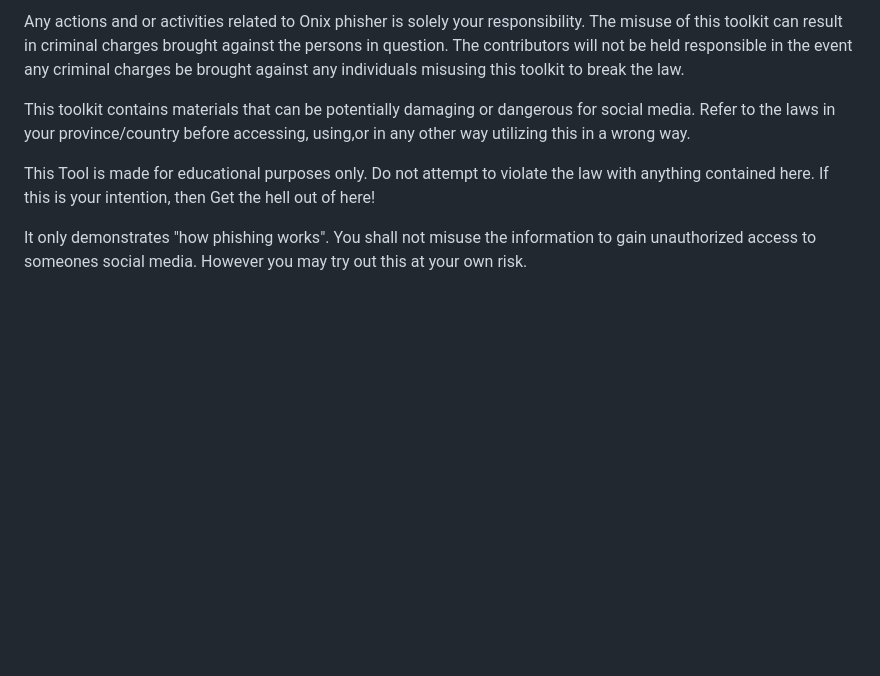
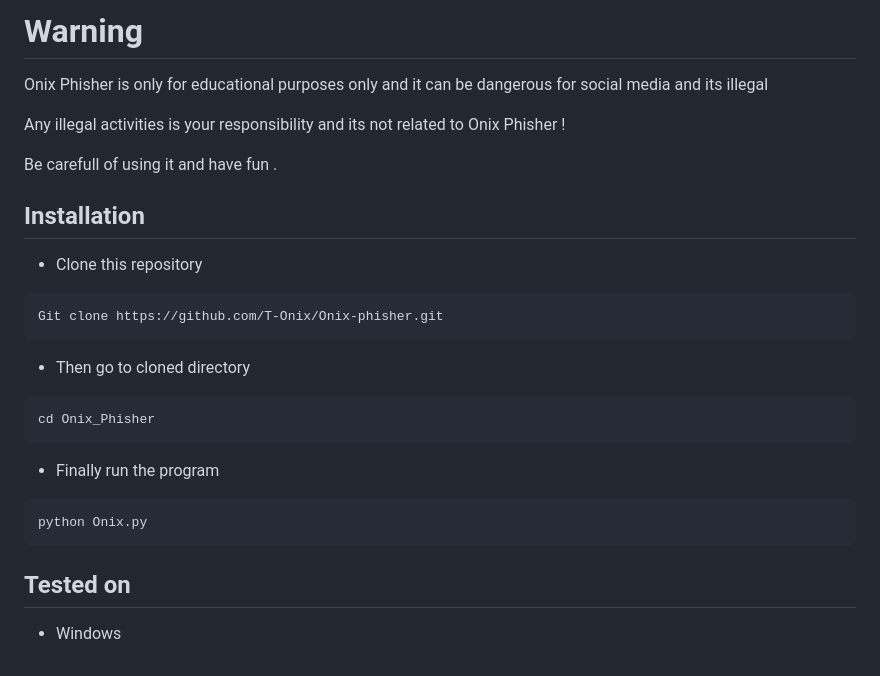
Before and after one commit to T-Onix/Onix-phisher, a Markdown page: README.md, the part around the change printed below. Drawn GitHub-style; blank space fills up the shorter version.

````diff
--- a/README.md
+++ b/README.md
@@ -2,8 +4,27 @@
 
-Any actions and or activities related to Onix phisher is solely your responsibility. The misuse of this toolkit can result in criminal charges brought against the persons in question. The contributors will not be held responsible in the event any criminal charges be brought against any individuals misusing this toolkit to break the law.
+# Warning
 
-This toolkit contains materials that can be potentially damaging or dangerous for social media. Refer to the laws in your province/country before accessing, using,or in any other way utilizing this in a wrong way.
+Onix Phisher is only for educational purposes only and it can be dangerous for social media and its illegal
 
-This Tool is made for educational purposes only. Do not attempt to violate the law with anything contained here. If this is your intention, then Get the hell out of here!
+Any illegal activities is your responsibility and its not related to Onix Phisher !
 
-It only demonstrates "how phishing works". You shall not misuse the information to gain unauthorized access to someones social media. However you may try out this at your own risk.
+Be carefull of using it and have fun .
+
+## Installation
+
+- Clone this repository
+```
+Git clone https://github.com/T-Onix/Onix-phisher.git
+```
+- Then go to cloned directory
+```
+cd Onix_Phisher
+```
+- Finally run the program
+```
+python Onix.py
+```
+
+## Tested on
+
+- Windows
````
Also changed, not shown: other parts of README.md (+3 -1 lines), Logo/logo.png (added), Logo/onix.png (added), Logo/port.png (added).
